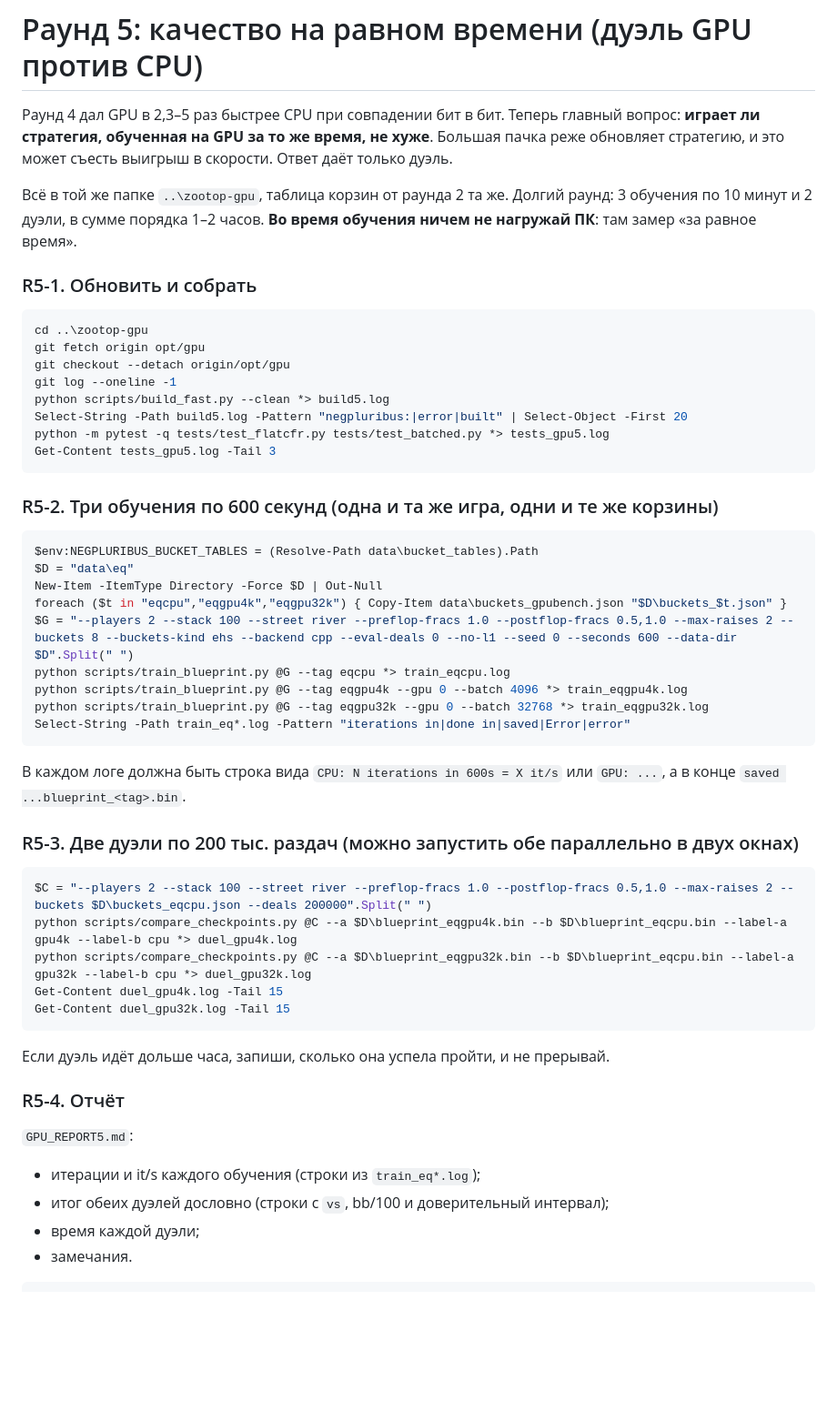
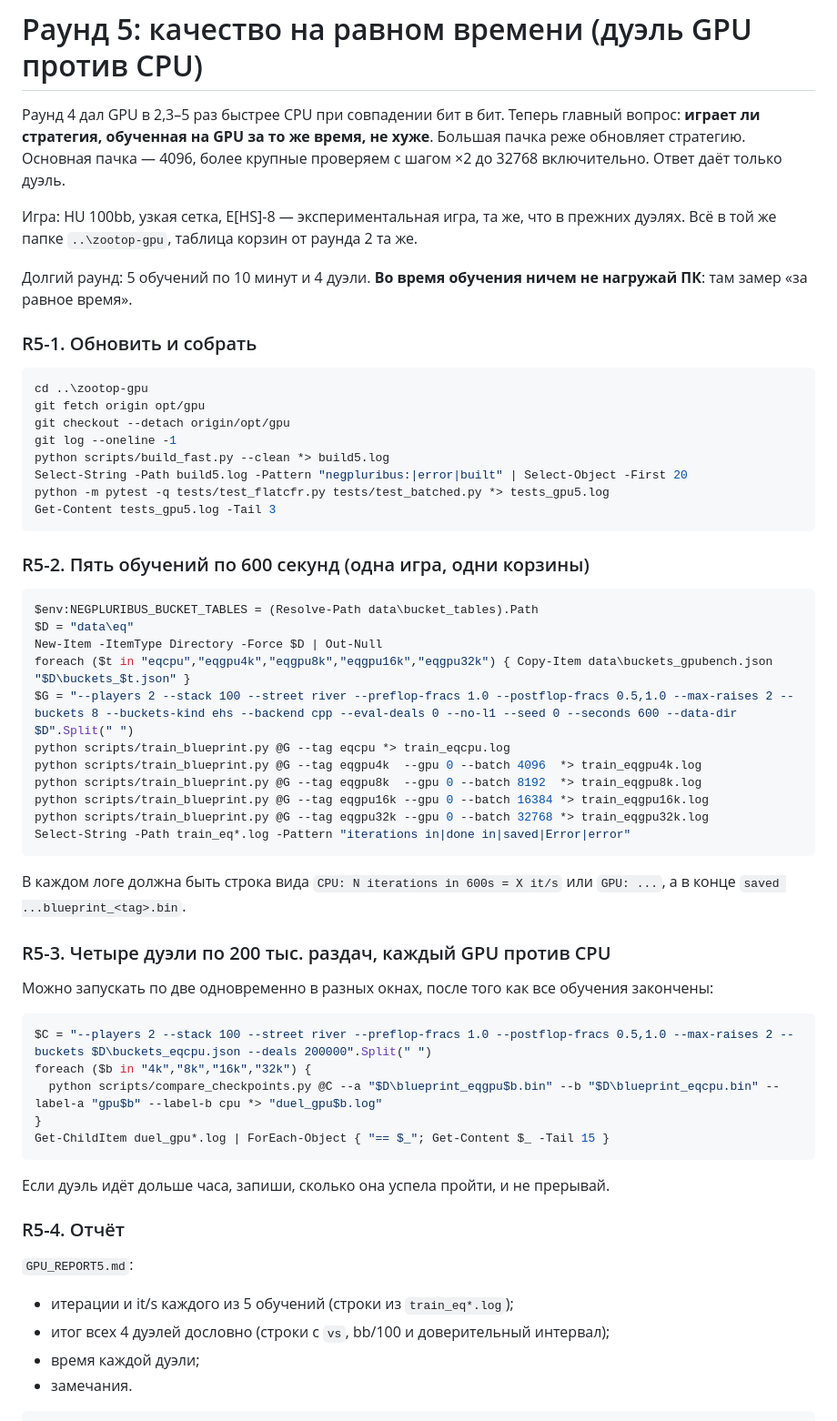
Before and after one commit to Xoosiudiaudusy/Zootop, a Markdown page: GPU_RUN.md, the part around the change. Shown at 91% size. Rendered like a GitHub page; blank space fills up the shorter version.

Commit message:
Round 5: batches 4096/8192/16384/32768 against the CPU trainer at equal time
Co-Authored-By: Claude Opus 5.5 <noreply@anthropic.com>
Claude-Session: https://claude.ai/code/session_01REkeV2YbURpDx1sVDjbJh2

````diff
--- a/GPU_RUN.md
+++ b/GPU_RUN.md
@@ -315,9 +315,11 @@ git push -u origin opt/gpu-report4
 
 # Раунд 5: качество на равном времени (дуэль GPU против CPU)
 
-Раунд 4 дал GPU в 2,3–5 раз быстрее CPU при совпадении бит в бит. Теперь главный вопрос: **играет ли стратегия, обученная на GPU за то же время, не хуже**. Большая пачка реже обновляет стратегию, и это может съесть выигрыш в скорости. Ответ даёт только дуэль.
+Раунд 4 дал GPU в 2,3–5 раз быстрее CPU при совпадении бит в бит. Теперь главный вопрос: **играет ли стратегия, обученная на GPU за то же время, не хуже**. Большая пачка реже обновляет стратегию. Основная пачка — 4096, более крупные проверяем с шагом ×2 до 32768 включительно. Ответ даёт только дуэль.
 
-Всё в той же папке `..\zootop-gpu`, таблица корзин от раунда 2 та же. Долгий раунд: 3 обучения по 10 минут и 2 дуэли, в сумме порядка 1–2 часов. **Во время обучения ничем не нагружай ПК**: там замер «за равное время».
+Игра: HU 100bb, узкая сетка, E[HS]-8 — экспериментальная игра, та же, что в прежних дуэлях. Всё в той же папке `..\zootop-gpu`, таблица корзин от раунда 2 та же.
+
+Долгий раунд: 5 обучений по 10 минут и 4 дуэли. **Во время обучения ничем не нагружай ПК**: там замер «за равное время».
 
 ### R5-1. Обновить и собрать
 ```powershell
@@ -331,34 +333,37 @@ python -m pytest -q tests/test_flatcfr.py tests/test_batched.py *> tests_gpu5.lo
 Get-Content tests_gpu5.log -Tail 3
 ```
 
-### R5-2. Три обучения по 600 секунд (одна и та же игра, одни и те же корзины)
+### R5-2. Пять обучений по 600 секунд (одна игра, одни корзины)
 ```powershell
 $env:NEGPLURIBUS_BUCKET_TABLES = (Resolve-Path data\bucket_tables).Path
 $D = "data\eq"
 New-Item -ItemType Directory -Force $D | Out-Null
-foreach ($t in "eqcpu","eqgpu4k","eqgpu32k") { Copy-Item data\buckets_gpubench.json "$D\buckets_$t.json" }
+foreach ($t in "eqcpu","eqgpu4k","eqgpu8k","eqgpu16k","eqgpu32k") { Copy-Item data\buckets_gpubench.json "$D\buckets_$t.json" }
 $G = "--players 2 --stack 100 --street river --preflop-fracs 1.0 --postflop-fracs 0.5,1.0 --max-raises 2 --buckets 8 --buckets-kind ehs --backend cpp --eval-deals 0 --no-l1 --seed 0 --seconds 600 --data-dir $D".Split(" ")
 python scripts/train_blueprint.py @G --tag eqcpu *> train_eqcpu.log
-python scripts/train_blueprint.py @G --tag eqgpu4k --gpu 0 --batch 4096 *> train_eqgpu4k.log
+python scripts/train_blueprint.py @G --tag eqgpu4k  --gpu 0 --batch 4096  *> train_eqgpu4k.log
+python scripts/train_blueprint.py @G --tag eqgpu8k  --gpu 0 --batch 8192  *> train_eqgpu8k.log
+python scripts/train_blueprint.py @G --tag eqgpu16k --gpu 0 --batch 16384 *> train_eqgpu16k.log
 python scripts/train_blueprint.py @G --tag eqgpu32k --gpu 0 --batch 32768 *> train_eqgpu32k.log
 Select-String -Path train_eq*.log -Pattern "iterations in|done in|saved|Error|error"
 ```
 В каждом логе должна быть строка вида `CPU: N iterations in 600s = X it/s` или `GPU: ...`, а в конце `saved ...blueprint_<tag>.bin`.
 
-### R5-3. Две дуэли по 200 тыс. раздач (можно запустить обе параллельно в двух окнах)
+### R5-3. Четыре дуэли по 200 тыс. раздач, каждый GPU против CPU
+Можно запускать по две одновременно в разных окнах, после того как все обучения закончены:
 ```powershell
 $C = "--players 2 --stack 100 --street river --preflop-fracs 1.0 --postflop-fracs 0.5,1.0 --max-raises 2 --buckets $D\buckets_eqcpu.json --deals 200000".Split(" ")
-python scripts/compare_checkpoints.py @C --a $D\blueprint_eqgpu4k.bin --b $D\blueprint_eqcpu.bin --label-a gpu4k --label-b cpu *> duel_gpu4k.log
-python scripts/compare_checkpoints.py @C --a $D\blueprint_eqgpu32k.bin --b $D\blueprint_eqcpu.bin --label-a gpu32k --label-b cpu *> duel_gpu32k.log
-Get-Content duel_gpu4k.log -Tail 15
-Get-Content duel_gpu32k.log -Tail 15
+foreach ($b in "4k","8k","16k","32k") {
+  python scripts/compare_checkpoints.py @C --a "$D\blueprint_eqgpu$b.bin" --b "$D\blueprint_eqcpu.bin" --label-a "gpu$b" --label-b cpu *> "duel_gpu$b.log"
+}
+Get-ChildItem duel_gpu*.log | ForEach-Object { "== $_"; Get-Content $_ -Tail 15 }
 ```
 Если дуэль идёт дольше часа, запиши, сколько она успела пройти, и не прерывай.
 
 ### R5-4. Отчёт
 `GPU_REPORT5.md`:
-- итерации и it/s каждого обучения (строки из `train_eq*.log`);
-- итог обеих дуэлей дословно (строки с `vs`, bb/100 и доверительный интервал);
+- итерации и it/s каждого из 5 обучений (строки из `train_eq*.log`);
+- итог всех 4 дуэлей дословно (строки с `vs`, bb/100 и доверительный интервал);
 - время каждой дуэли;
 - замечания.
 ```powershell
````
